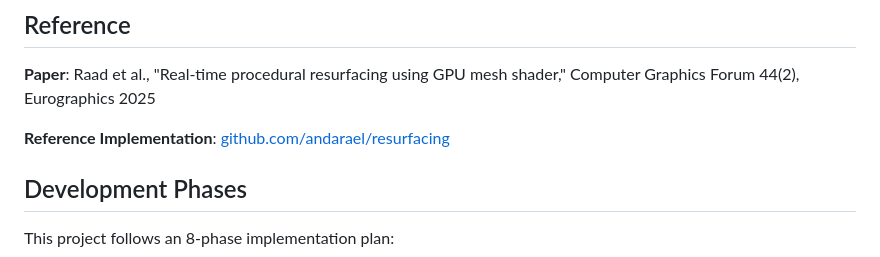
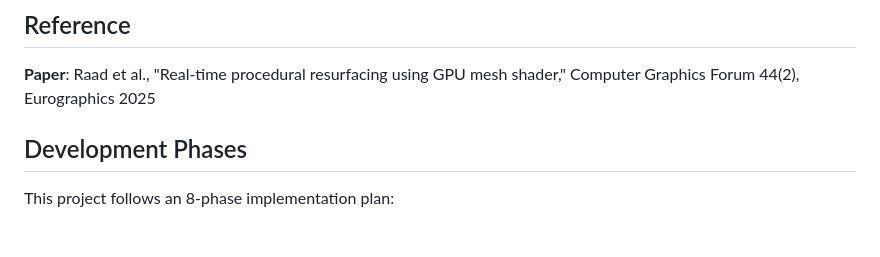
Before and after one commit to michaelsalton/Gravel, a Markdown page: README.md, the part around the change. GitHub-like rendering; blank space fills up the shorter version.

```diff
--- a/README.md
+++ b/README.md
@@ -83,8 +83,6 @@ Gravel/
 
 **Paper**: Raad et al., "Real-time procedural resurfacing using GPU mesh shader," Computer Graphics Forum 44(2), Eurographics 2025
 
-**Reference Implementation**: [github.com/andarael/resurfacing](https://github.com/andarael/resurfacing)
-
 ## Development Phases
 
 This project follows an 8-phase implementation plan:
```
